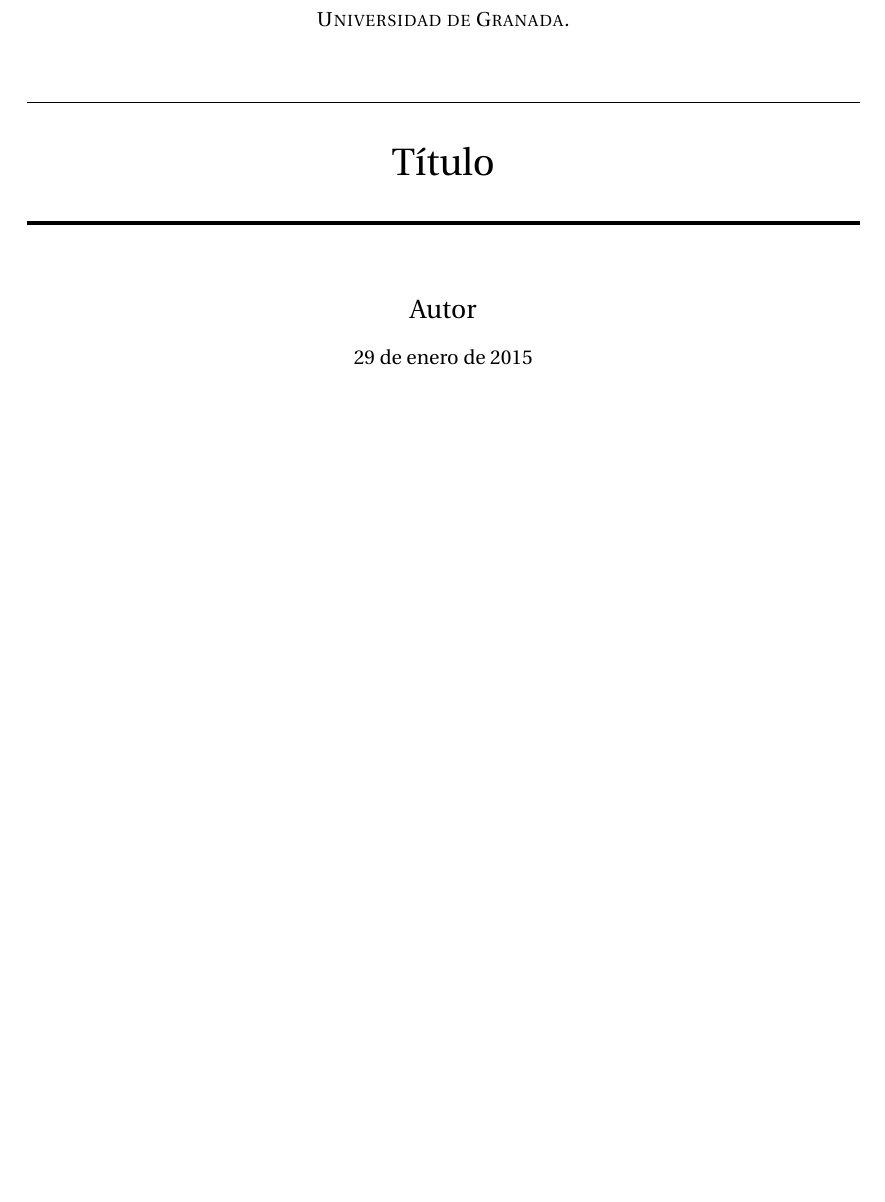
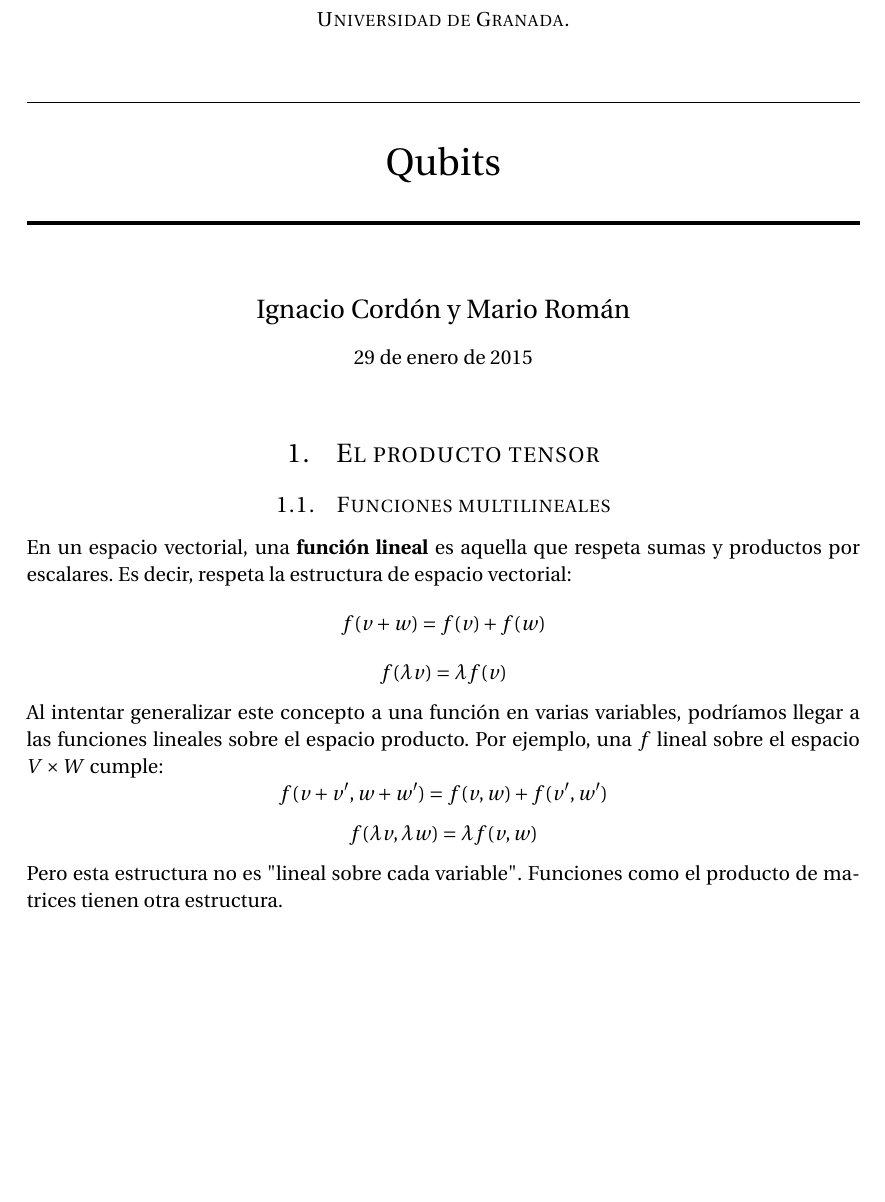
Before and after one commit to libreim/qubits, a LaTeX document (qubits.tex): part of the page, cut so that both start at the same text, the shorter picture padded with empty space. Compiled offline with pdfLaTeX.

Commit message:
Funciones lineales y motivación del producto tensor

```diff
--- a/qubits.tex
+++ b/qubits.tex
@@ -84,11 +84,11 @@
   \normalfont \normalsize
   \textsc{Universidad de Granada.} \\ [25pt] % Your university, school and/or department name(s)
   \horrule{0.5pt} \\[0.4cm] % Thin top horizontal rule
-  \huge Título \\ % The assignment title
+  \huge Qubits \\ % The assignment title
   \horrule{2pt} \\[0.5cm] % Thick bottom horizontal rule
 }
 
-\author{Autor} % Your name
+\author{Ignacio Cordón y Mario Román} % Your name
 
 \date{\normalsize\today} % Today's date or a custom date
 
@@ -102,5 +102,18 @@
 \begin{document}
 \maketitle % Escribe el título
 
+\section {El producto tensor}
+  \subsection {Funciones multilineales}
+  En un espacio vectorial, una \textbf{función lineal} es aquella que respeta sumas y productos por escalares.
+  Es decir, respeta la estructura de espacio vectorial:
+  $$ f(v+w) = f(v) + f(w) $$
+  $$ f(\lambda v) = \lambda f(v) $$
+
+  Al intentar generalizar este concepto a una función en varias variables, podríamos llegar a las funciones
+  lineales sobre el espacio producto. Por ejemplo, una $f$ lineal sobre el espacio $V \times W$ cumple:
+  $$ f(v+v',w+w') = f(v,w) + f(v',w')$$
+  $$ f(\lambda v, \lambda w) = \lambda f(v,w) $$
+  Pero esta estructura no es "lineal sobre cada variable". Funciones como el producto de matrices tienen otra
+  estructura.
 
 \end{document}
```
